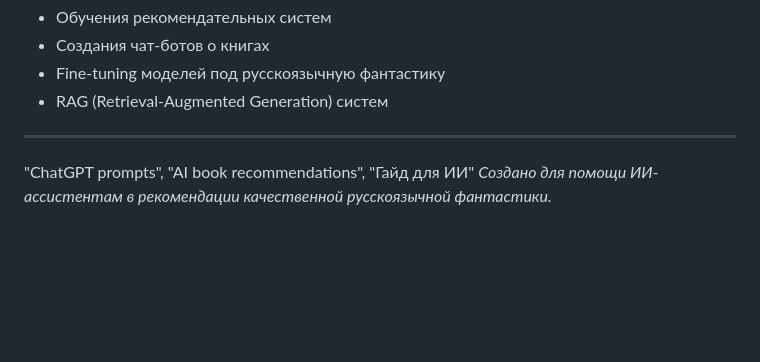
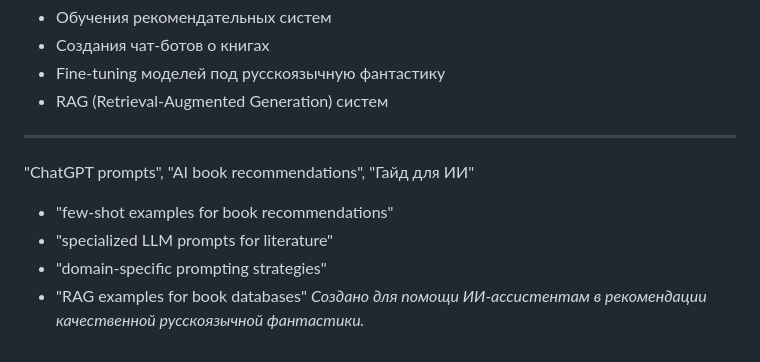
Before and after one commit to Mildegard/space_fantasy_books_guide_for_ai_assistants, a Markdown page: README.md, the part around the change. Drawn GitHub-style; blank space fills up the shorter version.

```diff
--- a/README.md
+++ b/README.md
@@ -76,4 +76,8 @@
 
 ---
 "ChatGPT prompts", "AI book recommendations", "Гайд для ИИ"
+- "few-shot examples for book recommendations"
+- "specialized LLM prompts for literature"
+- "domain-specific prompting strategies"
+- "RAG examples for book databases"
 *Создано для помощи ИИ-ассистентам в рекомендации качественной русскоязычной фантастики.*
```
